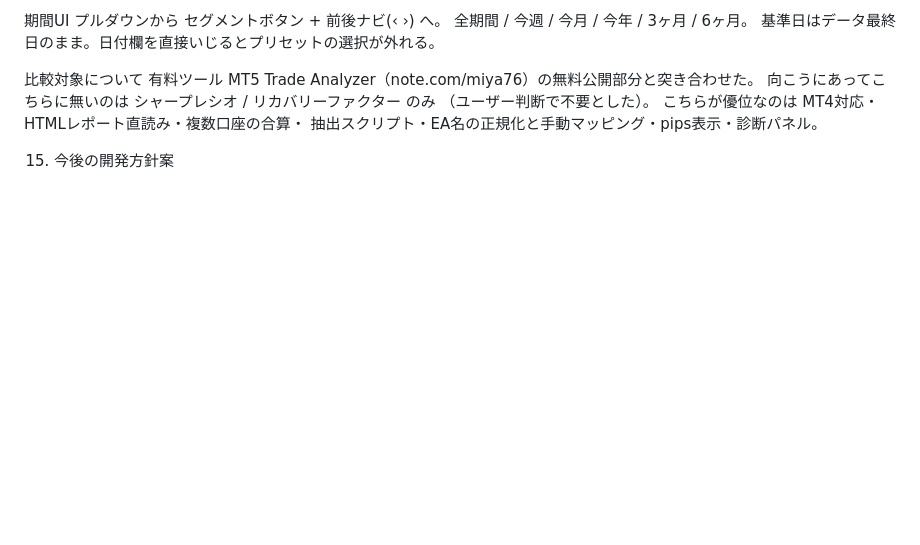
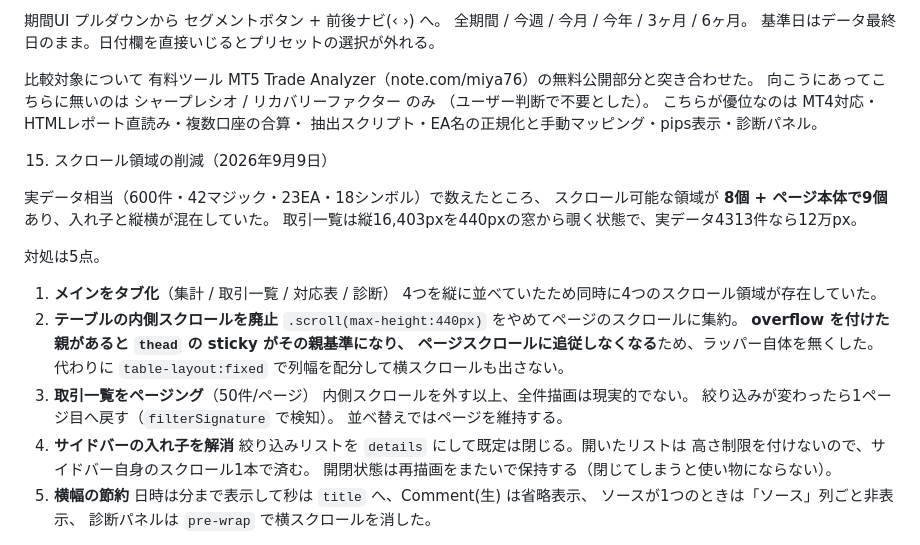
Before and after one commit to teru-kuma/FXAnalyzer, a Markdown page: MT4MT5 Trade Analyzer.md, the part around one of its changes. GitHub-like rendering; blank space fills up the shorter version.

Commit message:
引き継ぎ資料にスクロール削減の記録を追記
Co-Authored-By: Claude Opus 5 <noreply@anthropic.com>

```diff
--- a/MT4MT5 Trade Analyzer.md
+++ b/MT4MT5 Trade Analyzer.md
@@ -466,4 +466,31 @@ MT5は1ポジションを分割決済すると決済ディールが複数行に
 こちらが優位なのは MT4対応・HTMLレポート直読み・複数口座の合算・
 抽出スクリプト・EA名の正規化と手動マッピング・pips表示・診断パネル。
 
-15. 今後の開発方針案
+15. スクロール領域の削減（2026年9月9日）
+
+実データ相当（600件・42マジック・23EA・18シンボル）で数えたところ、
+スクロール可能な領域が **8個 + ページ本体で9個**あり、入れ子と縦横が混在していた。
+取引一覧は縦16,403pxを440pxの窓から覗く状態で、実データ4313件なら12万px。
+
+対処は5点。
+
+1. **メインをタブ化**（集計 / 取引一覧 / 対応表 / 診断）
+   4つを縦に並べていたため同時に4つのスクロール領域が存在していた。
+2. **テーブルの内側スクロールを廃止**
+   `.scroll(max-height:440px)` をやめてページのスクロールに集約。
+   **overflow を付けた親があると `thead` の sticky がその親基準になり、
+   ページスクロールに追従しなくなる**ため、ラッパー自体を無くした。
+   代わりに `table-layout:fixed` で列幅を配分して横スクロールも出さない。
+3. **取引一覧をページング**（50件/ページ）
+   内側スクロールを外す以上、全件描画は現実的でない。
+   絞り込みが変わったら1ページ目へ戻す（`filterSignature` で検知）。
+   並べ替えではページを維持する。
+4. **サイドバーの入れ子を解消**
+   絞り込みリストを `details` にして既定は閉じる。開いたリストは
+   高さ制限を付けないので、サイドバー自身のスクロール1本で済む。
+   開閉状態は再描画をまたいで保持する（閉じてしまうと使い物にならない）。
+5. **横幅の節約**
+   日時は分まで表示して秒は `title` へ、Comment(生) は省略表示、
+   ソースが1つのときは「ソース」列ごと非表示、
+   診断パネルは `pre-wrap` で横スクロールを消した。
+
```
Also changed, not shown: other parts of MT4MT5 Trade Analyzer.md (+7 -0 lines).
